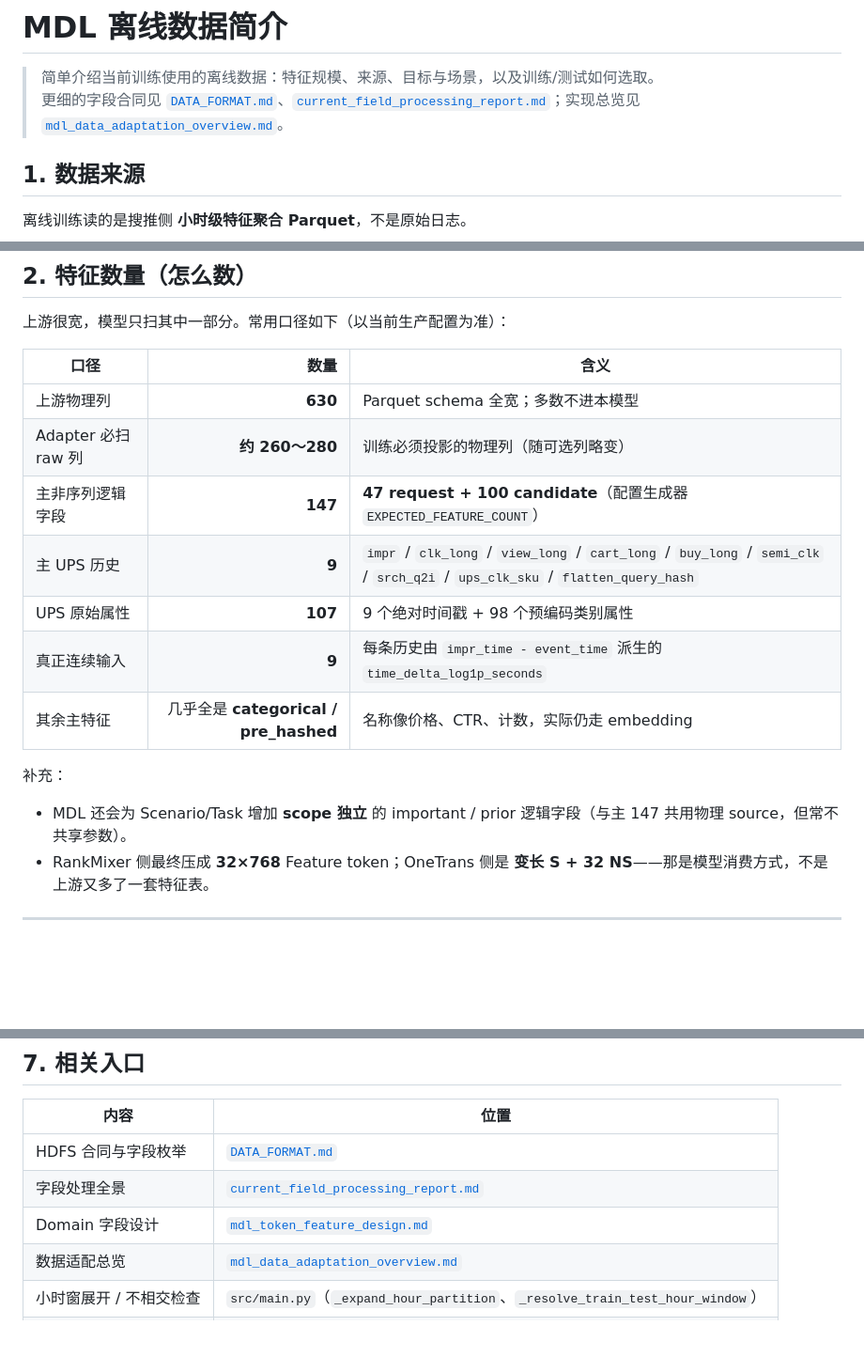
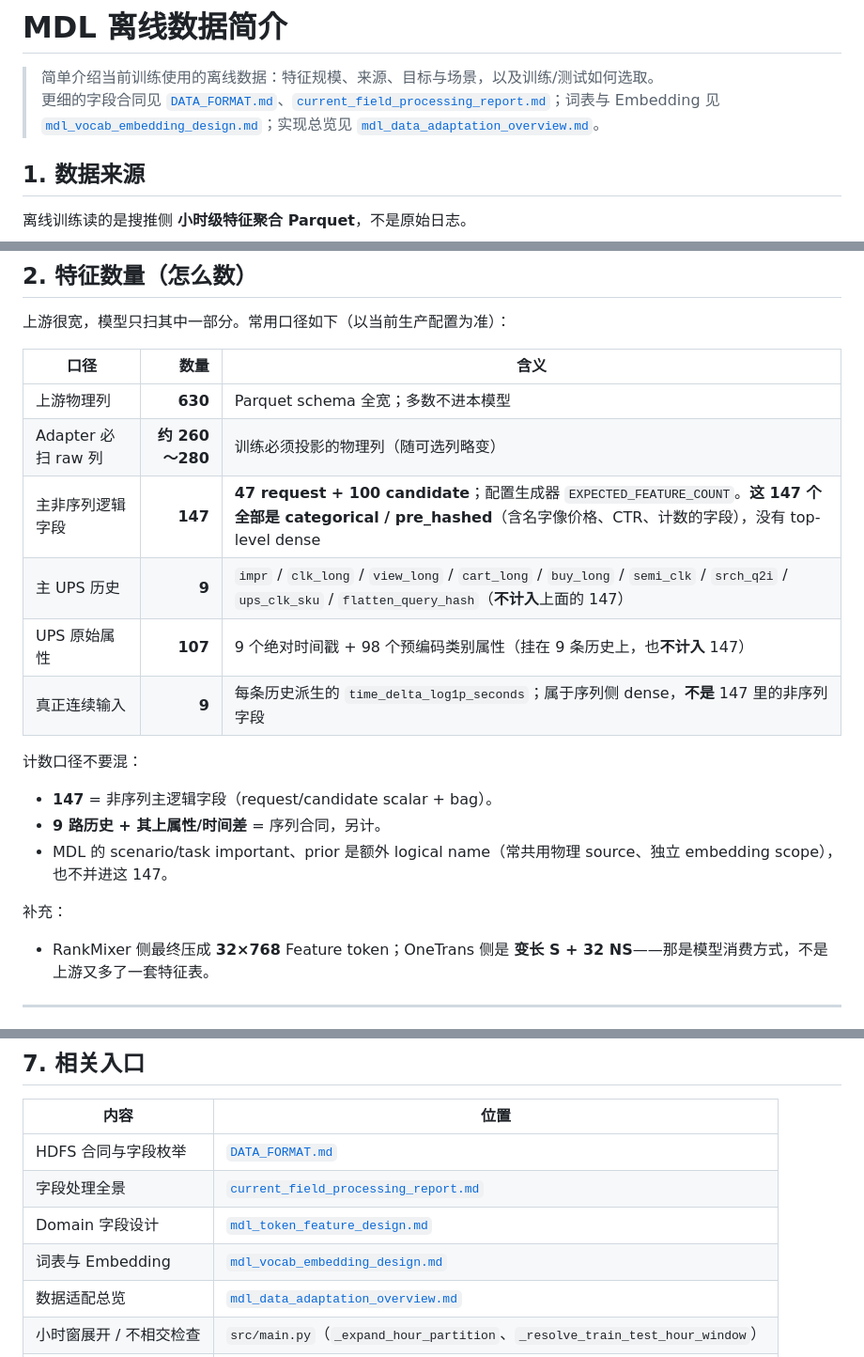
Before and after one commit to wcrmu/MDL, a Markdown page: docs/mdl_offline_data_intro.md, 3 parts joined by grey strips. Shown at 94% size. Drawn GitHub-style; blank space fills up the shorter version.

```diff
--- a/docs/mdl_offline_data_intro.md
+++ b/docs/mdl_offline_data_intro.md
@@ -1,7 +1,7 @@
 # MDL 离线数据简介
 
 > 简单介绍当前训练使用的离线数据：特征规模、来源、目标与场景，以及训练/测试如何选取。
-> 更细的字段合同见 [`DATA_FORMAT.md`](../DATA_FORMAT.md)、[`current_field_processing_report.md`](./current_field_processing_report.md)；实现总览见 [`mdl_data_adaptation_overview.md`](./mdl_data_adaptation_overview.md)。
+> 更细的字段合同见 [`DATA_FORMAT.md`](../DATA_FORMAT.md)、[`current_field_processing_report.md`](./current_field_processing_report.md)；词表与 Embedding 见 [`mdl_vocab_embedding_design.md`](./mdl_vocab_embedding_design.md)；实现总览见 [`mdl_data_adaptation_overview.md`](./mdl_data_adaptation_overview.md)。
 
 ## 1. 数据来源
 
@@ -28,15 +28,19 @@
 |---|---:|---|
 | 上游物理列 | **630** | Parquet schema 全宽；多数不进本模型 |
 | Adapter 必扫 raw 列 | **约 260～280** | 训练必须投影的物理列（随可选列略变） |
-| 主非序列逻辑字段 | **147** | **47 request + 100 candidate**（配置生成器 `EXPECTED_FEATURE_COUNT`） |
-| 主 UPS 历史 | **9** | `impr` / `clk_long` / `view_long` / `cart_long` / `buy_long` / `semi_clk` / `srch_q2i` / `ups_clk_sku` / `flatten_query_hash` |
-| UPS 原始属性 | **107** | 9 个绝对时间戳 + 98 个预编码类别属性 |
-| 真正连续输入 | **9** | 每条历史由 `impr_time - event_time` 派生的 `time_delta_log1p_seconds` |
-| 其余主特征 | 几乎全是 **categorical / pre_hashed** | 名称像价格、CTR、计数，实际仍走 embedding |
+| 主非序列逻辑字段 | **147** | **47 request + 100 candidate**；配置生成器 `EXPECTED_FEATURE_COUNT`。**这 147 个全部是 categorical / pre_hashed**（含名字像价格、CTR、计数的字段），没有 top-level dense |
+| 主 UPS 历史 | **9** | `impr` / `clk_long` / `view_long` / `cart_long` / `buy_long` / `semi_clk` / `srch_q2i` / `ups_clk_sku` / `flatten_query_hash`（**不计入**上面的 147） |
+| UPS 原始属性 | **107** | 9 个绝对时间戳 + 98 个预编码类别属性（挂在 9 条历史上，也**不计入** 147） |
+| 真正连续输入 | **9** | 每条历史派生的 `time_delta_log1p_seconds`；属于序列侧 dense，**不是** 147 里的非序列字段 |
+
+计数口径不要混：
+
+- **147** = 非序列主逻辑字段（request/candidate scalar + bag）。
+- **9 路历史 + 其上属性/时间差** = 序列合同，另计。
+- MDL 的 scenario/task important、prior 是额外 logical name（常共用物理 source、独立 embedding scope），也不并进这 147。
 
 补充：
 
-- MDL 还会为 Scenario/Task 增加 **scope 独立** 的 important / prior 逻辑字段（与主 147 共用物理 source，但常不共享参数）。
 - RankMixer 侧最终压成 **32×768** Feature token；OneTrans 侧是 **变长 S + 32 NS**——那是模型消费方式，不是上游又多了一套特征表。
 
 ---
@@ -169,6 +173,7 @@ HDFS 小时分区 (pt/hr, ~500 parquet/hour)
 | HDFS 合同与字段枚举 | [`DATA_FORMAT.md`](../DATA_FORMAT.md) |
 | 字段处理全景 | [`current_field_processing_report.md`](./current_field_processing_report.md) |
 | Domain 字段设计 | [`mdl_token_feature_design.md`](./mdl_token_feature_design.md) |
+| 词表与 Embedding | [`mdl_vocab_embedding_design.md`](./mdl_vocab_embedding_design.md) |
 | 数据适配总览 | [`mdl_data_adaptation_overview.md`](./mdl_data_adaptation_overview.md) |
 | 小时窗展开 / 不相交检查 | `src/main.py`（`_expand_hour_partition`、`_resolve_train_test_hour_window`） |
 | fixed-test manifest | `src/train.py`（`_prepare_fixed_test_eval`） |
```
Also changed, not shown: docs/mdl_data_adaptation_overview.md (+3 -2 lines), docs/mdl_vocab_embedding_design.md (added, +210 -0 lines).
